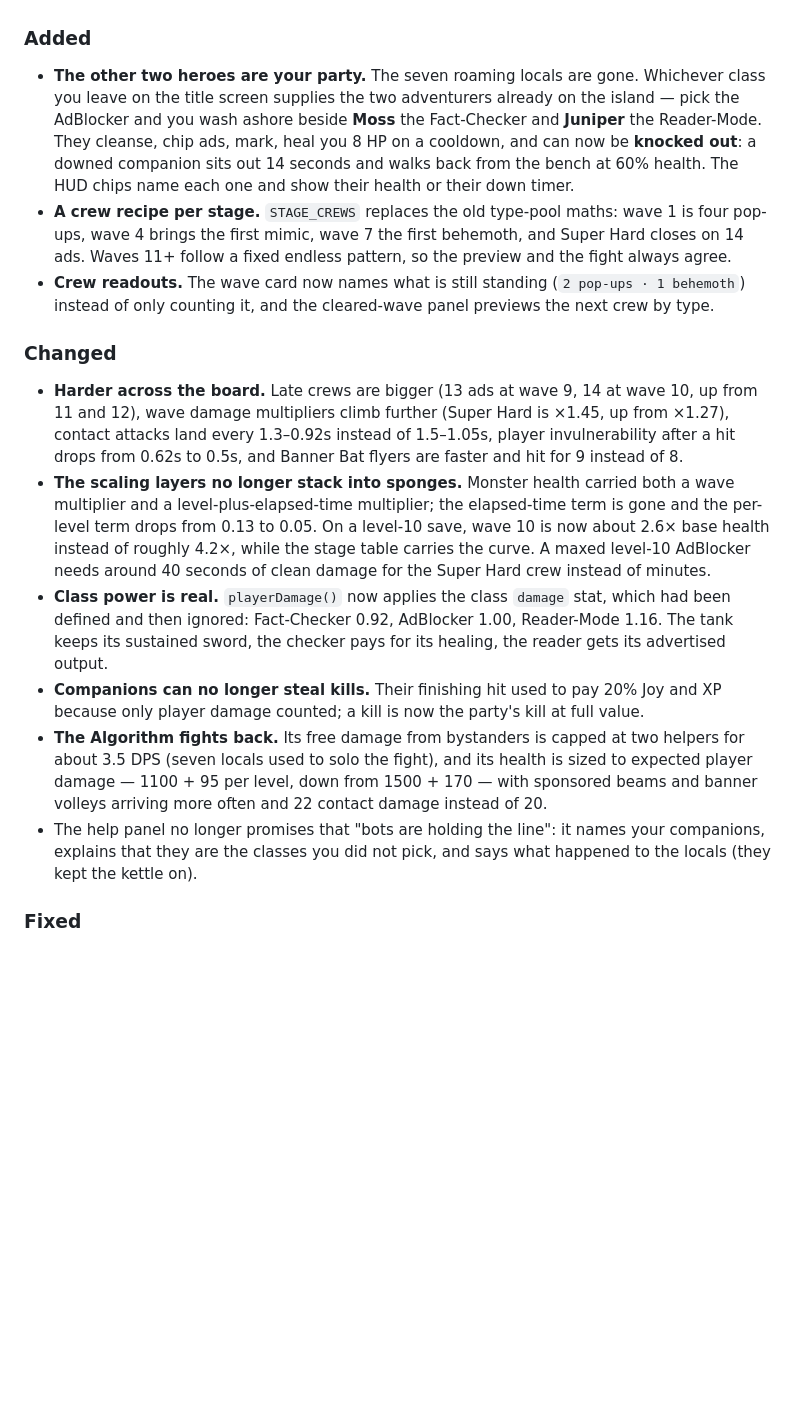
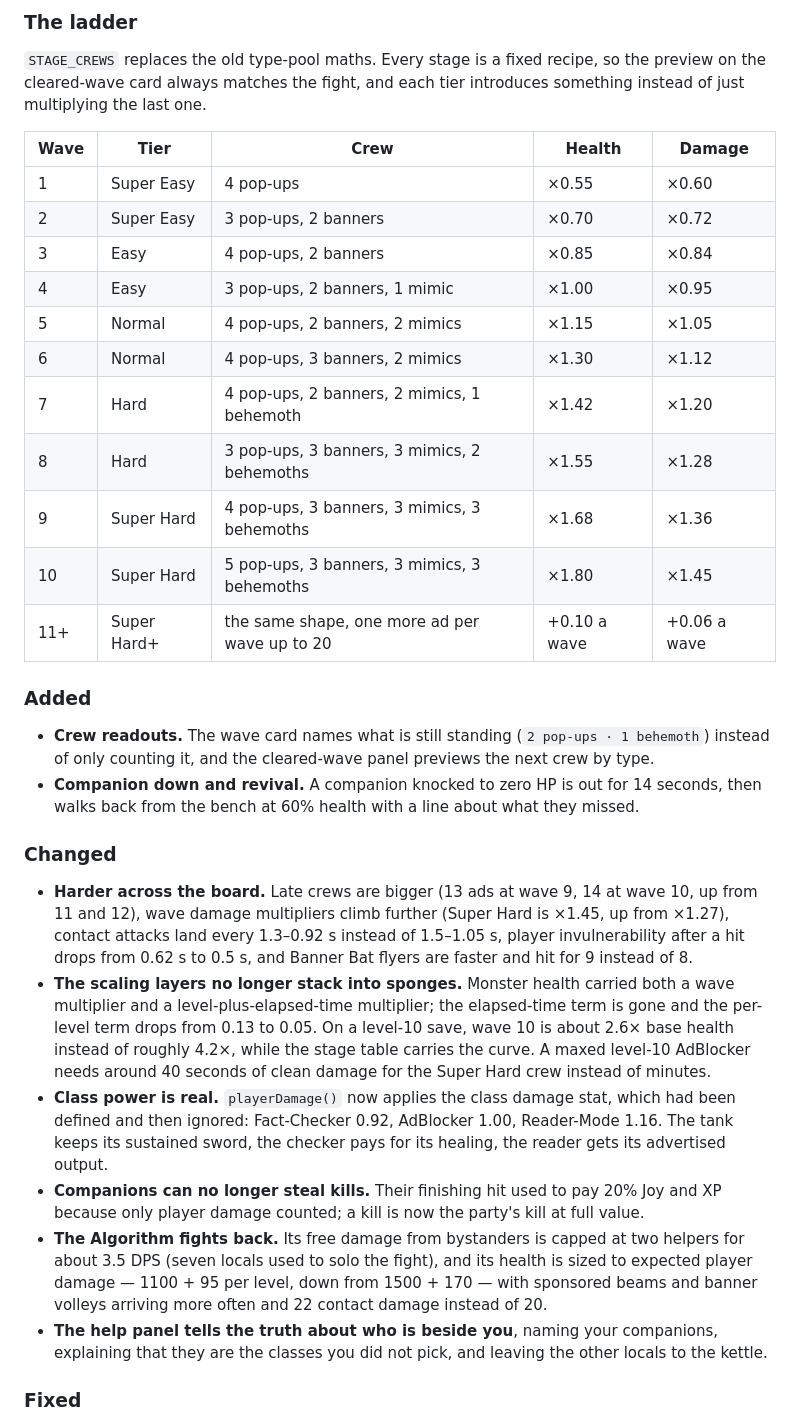
Before and after one commit to potaterrr/adblock-island, a Markdown page: CHANGELOG.md, the part around one of its changes. Rendered like a GitHub page; blank space fills up the shorter version.

```diff
--- a/CHANGELOG.md
+++ b/CHANGELOG.md
@@ -69,18 +95,34 @@ A balance pass across the island: fewer, realer allies, a harder ladder, and dam
+### The ladder
+
+`STAGE_CREWS` replaces the old type-pool maths. Every stage is a fixed recipe, so the preview on the cleared-wave card always matches the fight, and each tier introduces something instead of just multiplying the last one.
+
+| Wave | Tier | Crew | Health | Damage |
+| --- | --- | --- | --- | --- |
+| 1 | Super Easy | 4 pop-ups | ×0.55 | ×0.60 |
+| 2 | Super Easy | 3 pop-ups, 2 banners | ×0.70 | ×0.72 |
+| 3 | Easy | 4 pop-ups, 2 banners | ×0.85 | ×0.84 |
+| 4 | Easy | 3 pop-ups, 2 banners, 1 mimic | ×1.00 | ×0.95 |
+| 5 | Normal | 4 pop-ups, 2 banners, 2 mimics | ×1.15 | ×1.05 |
+| 6 | Normal | 4 pop-ups, 3 banners, 2 mimics | ×1.30 | ×1.12 |
+| 7 | Hard | 4 pop-ups, 2 banners, 2 mimics, 1 behemoth | ×1.42 | ×1.20 |
+| 8 | Hard | 3 pop-ups, 3 banners, 3 mimics, 2 behemoths | ×1.55 | ×1.28 |
+| 9 | Super Hard | 4 pop-ups, 3 banners, 3 mimics, 3 behemoths | ×1.68 | ×1.36 |
+| 10 | Super Hard | 5 pop-ups, 3 banners, 3 mimics, 3 behemoths | ×1.80 | ×1.45 |
+| 11+ | Super Hard+ | the same shape, one more ad per wave up to 20 | +0.10 a wave | +0.06 a wave |
 
 ### Added
 
-- **The other two heroes are your party.** The seven roaming locals are gone. Whichever class you leave on the title screen supplies the two adventurers already on the island — pick the AdBlocker and you wash ashore beside **Moss** the Fact-Checker and **Juniper** the Reader-Mode. They cleanse, chip ads, mark, heal you 8 HP on a cooldown, and can now be **knocked out**: a downed companion sits out 14 seconds and walks back from the bench at 60% health. The HUD chips name each one and show their health or their down timer.
-- **A crew recipe per stage.** `STAGE_CREWS` replaces the old type-pool maths: wave 1 is four pop-ups, wave 4 brings the first mimic, wave 7 the first behemoth, and Super Hard closes on 14 ads. Waves 11+ follow a fixed endless pattern, so the preview and the fight always agree.
-- **Crew readouts.** The wave card now names what is still standing (`2 pop-ups · 1 behemoth`) instead of only counting it, and the cleared-wave panel previews the next crew by type.
+- **Crew readouts.** The wave card names what is still standing (`2 pop-ups · 1 behemoth`) instead of only counting it, and the cleared-wave panel previews the next crew by type.
+- **Companion down and revival.** A companion knocked to zero HP is out for 14 seconds, then walks back from the bench at 60% health with a line about what they missed.
 
 ### Changed
 
-- **Harder across the board.** Late crews are bigger (13 ads at wave 9, 14 at wave 10, up from 11 and 12), wave damage multipliers climb further (Super Hard is ×1.45, up from ×1.27), contact attacks land every 1.3–0.92s instead of 1.5–1.05s, player invulnerability after a hit drops from 0.62s to 0.5s, and Banner Bat flyers are faster and hit for 9 instead of 8.
-- **The scaling layers no longer stack into sponges.** Monster health carried both a wave multiplier and a level-plus-elapsed-time multiplier; the elapsed-time term is gone and the per-level term drops from 0.13 to 0.05. On a level-10 save, wave 10 is now about 2.6× base health instead of roughly 4.2×, while the stage table carries the curve. A maxed level-10 AdBlocker needs around 40 seconds of clean damage for the Super Hard crew instead of minutes.
-- **Class power is real.** `playerDamage()` now applies the class `damage` stat, which had been defined and then ignored: Fact-Checker 0.92, AdBlocker 1.00, Reader-Mode 1.16. The tank keeps its sustained sword, the checker pays for its healing, the reader gets its advertised output.
+- **Harder across the board.** Late crews are bigger (13 ads at wave 9, 14 at wave 10, up from 11 and 12), wave damage multipliers climb further (Super Hard is ×1.45, up from ×1.27), contact attacks land every 1.3–0.92 s instead of 1.5–1.05 s, player invulnerability after a hit drops from 0.62 s to 0.5 s, and Banner Bat flyers are faster and hit for 9 instead of 8.
+- **The scaling layers no longer stack into sponges.** Monster health carried both a wave multiplier and a level-plus-elapsed-time multiplier; the elapsed-time term is gone and the per-level term drops from 0.13 to 0.05. On a level-10 save, wave 10 is about 2.6× base health instead of roughly 4.2×, while the stage table carries the curve. A maxed level-10 AdBlocker needs around 40 seconds of clean damage for the Super Hard crew instead of minutes.
+- **Class power is real.** `playerDamage()` now applies the class damage stat, which had been defined and then ignored: Fact-Checker 0.92, AdBlocker 1.00, Reader-Mode 1.16. The tank keeps its sustained sword, the checker pays for its healing, the reader gets its advertised output.
 - **Companions can no longer steal kills.** Their finishing hit used to pay 20% Joy and XP because only player damage counted; a kill is now the party's kill at full value.
 - **The Algorithm fights back.** Its free damage from bystanders is capped at two helpers for about 3.5 DPS (seven locals used to solo the fight), and its health is sized to expected player damage — 1100 + 95 per level, down from 1500 + 170 — with sponsored beams and banner volleys arriving more often and 22 contact damage instead of 20.
-- The help panel no longer promises that "bots are holding the line": it names your companions, explains that they are the classes you did not pick, and says what happened to the locals (they kept the kettle on).
+- **The help panel tells the truth about who is beside you**, naming your companions, explaining that they are the classes you did not pick, and leaving the other locals to the kettle.
 
 ### Fixed
 
```
Also changed, not shown: other parts of CHANGELOG.md (+34 -8 lines), README.md (+4 -3 lines).
